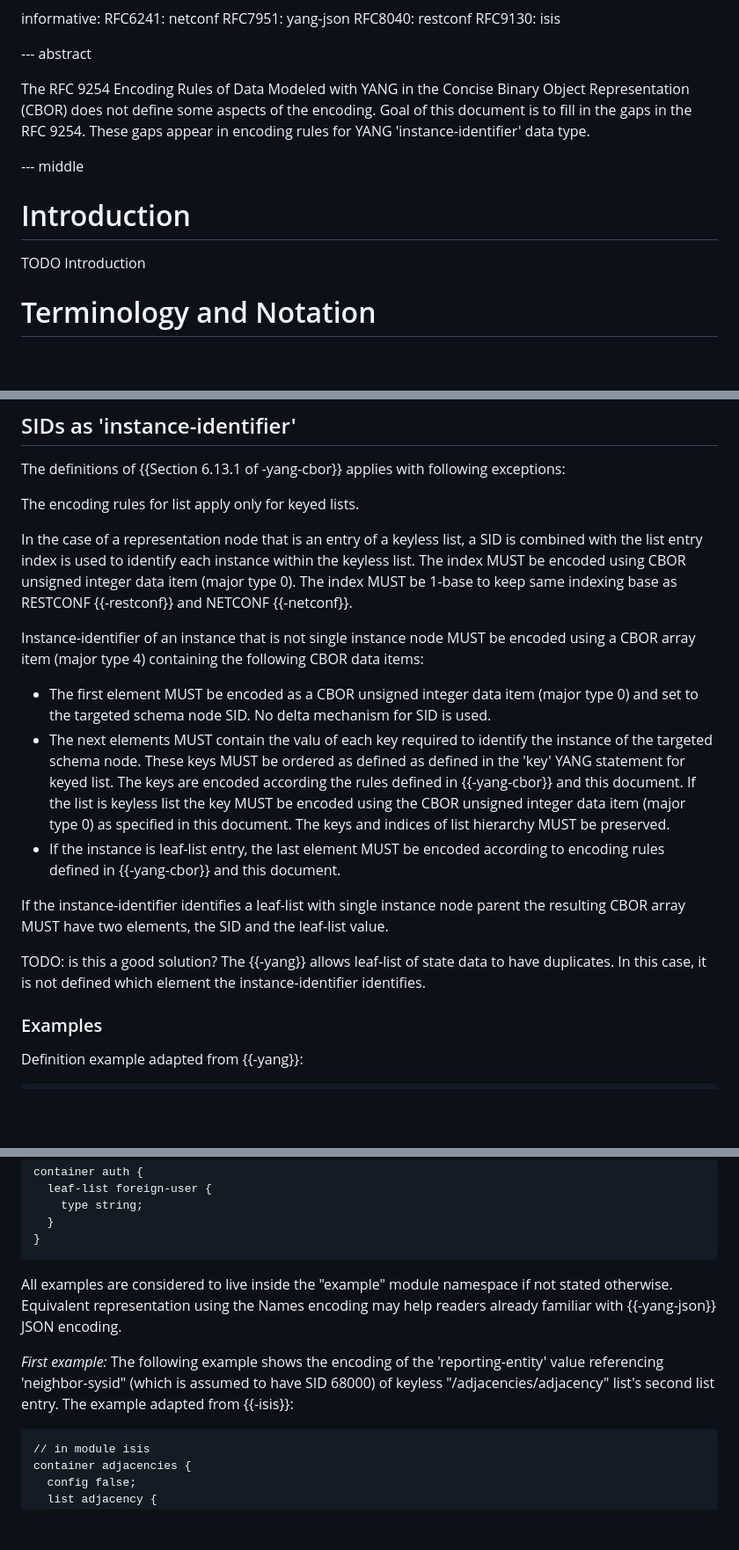
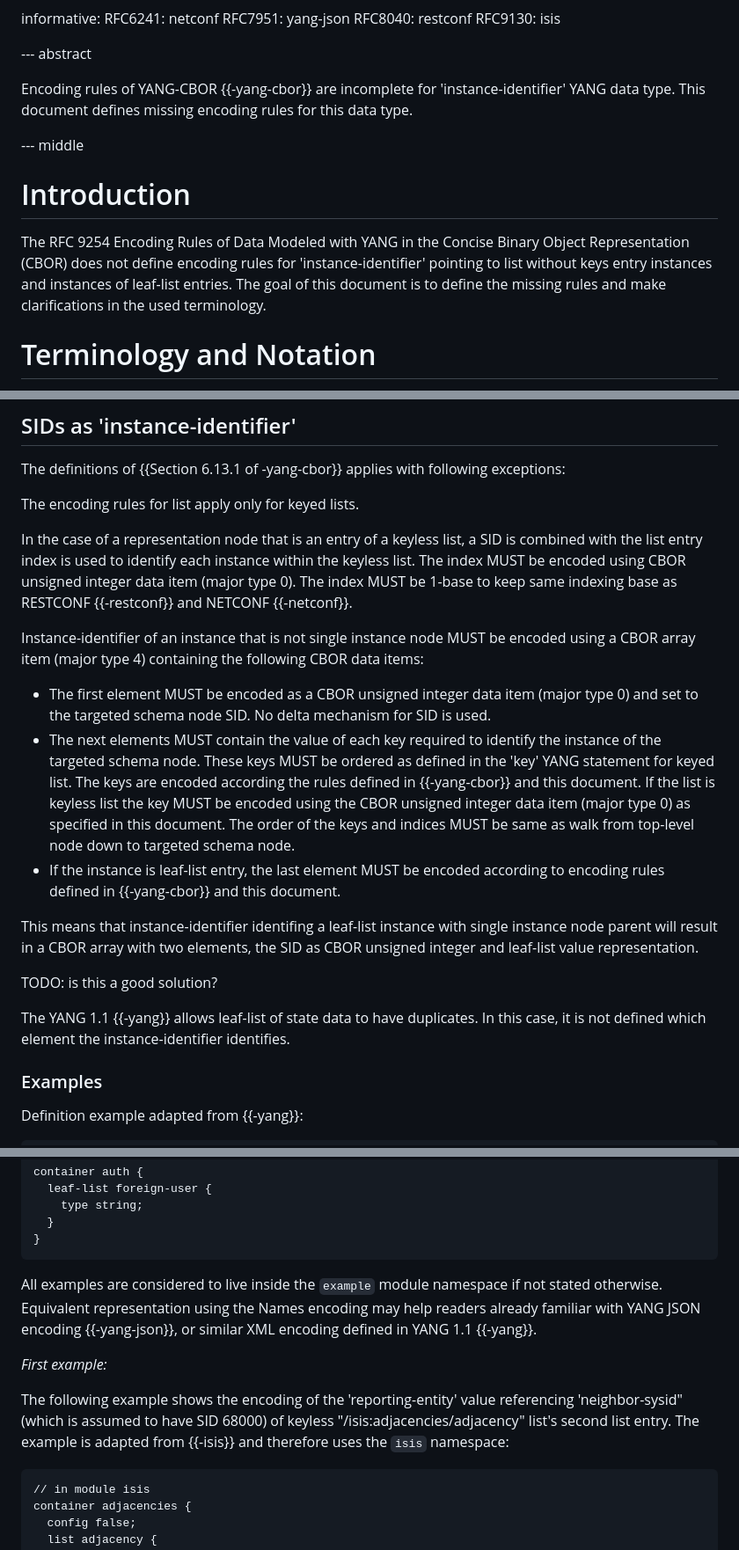
Before and after one commit to vvilimek/draft-vilimek-yang-cbor-inst-id, a Markdown page: draft-vilimek-yang-cbor-inst-id.md, 3 parts joined by grey strips. Shown at 88% size. GitHub-like rendering; blank space fills up the shorter version.

Commit message:
formatting and minor fixes

```diff
--- a/draft-vilimek-yang-cbor-inst-id.md
+++ b/draft-vilimek-yang-cbor-inst-id.md
@@ -47,16 +47,19 @@ informative:
 
 --- abstract
 
-The RFC 9254 Encoding Rules of Data Modeled with YANG in the Concise Binary Object Representation (CBOR) does not
-define some aspects of the encoding. Goal of this document is to fill in the gaps in the RFC 9254.
-These gaps appear in encoding rules for YANG 'instance-identifier' data type.
+Encoding rules of YANG-CBOR {{-yang-cbor}} are incomplete for
+'instance-identifier' YANG data type. This document defines missing encoding
+rules for this data type.
 
 --- middle
 
 # Introduction
 
-TODO Introduction
-
+The RFC 9254 Encoding Rules of Data Modeled with YANG in the Concise Binary
+Object Representation (CBOR) does not define encoding rules for
+'instance-identifier' pointing to list without keys entry instances and
+instances of leaf-list entries. The goal of this document is to define the
+missing rules and make clarifications in the used terminology.
 
 # Terminology and Notation
 
@@ -121,17 +124,32 @@ keyless list. The index MUST be encoded using CBOR unsigned integer data item
 (major type 0). The index MUST be 1-base to keep same indexing base as RESTCONF
 {{-restconf}} and NETCONF {{-netconf}}.
 
-Instance-identifier of an instance that is not single instance node MUST be encoded using a CBOR array item (major type 4) containing the following CBOR data items:
-- The first element MUST be encoded as a CBOR unsigned integer data item (major type 0) and set to the targeted schema node SID. No delta mechanism for SID is used.
-- The next elements MUST contain the valu of each key required to identify the instance of the targeted schema node. These keys MUST be ordered as defined as defined in the 'key' YANG statement for keyed list.
-  The keys are encoded according the rules defined in {{-yang-cbor}} and this document. If the list is keyless list the key MUST be encoded using the CBOR unsigned integer data item (major type 0) as specified in this document.
-  The keys and indices of list hierarchy MUST be preserved.
-- If the instance is leaf-list entry, the last element MUST be encoded according to encoding rules defined in {{-yang-cbor}} and this document.
+Instance-identifier of an instance that is not single instance node MUST be
+encoded using a CBOR array item (major type 4) containing the following CBOR
+data items:
 
-If the instance-identifier identifies a leaf-list with single instance node parent the resulting CBOR array MUST have two elements, the SID and the leaf-list value.
+- The first element MUST be encoded as a CBOR unsigned integer data item (major
+  type 0) and set to the targeted schema node SID. No delta mechanism for SID is
+  used.
+- The next elements MUST contain the value of each key required to identify the
+  instance of the targeted schema node. These keys MUST be ordered as defined in
+  the 'key' YANG statement for keyed list. The keys are encoded according the
+  rules defined in {{-yang-cbor}} and this document. If the list is keyless list
+  the key MUST be encoded using the CBOR unsigned integer data item (major type 0)
+  as specified in this document. The order of the keys and indices MUST be
+  same as walk from top-level node down to targeted schema node.
+- If the instance is leaf-list entry, the last element MUST be encoded
+  according to encoding rules defined in {{-yang-cbor}} and this document.
+
+This means that instance-identifier identifing a leaf-list instance with single
+instance node parent will result in a CBOR array with two elements, the SID as
+CBOR unsigned integer and leaf-list value representation.
+
 
 TODO: is this a good solution?
-The {{-yang}} allows leaf-list of state data to have duplicates. In this case, it is not defined which element the instance-identifier identifies.
+
+The YANG 1.1 {{-yang}} allows leaf-list of state data to have duplicates. In
+this case, it is not defined which element the instance-identifier identifies.
 
 ### Examples
 
@@ -156,12 +174,17 @@ container auth {
 }
 ~~~
 
-All examples are considered to live inside the "example" module namespace if not stated otherwise. Equivalent representation using the Names encoding may help readers already familiar with {{-yang-json}} JSON encoding.
+All examples are considered to live inside the `example` module namespace if
+not stated otherwise. Equivalent representation using the Names encoding may
+help readers already familiar with YANG JSON encoding {{-yang-json}}, or similar XML
+encoding defined in YANG 1.1 {{-yang}}.
 
 *First example:*
+
 The following example shows the encoding of the 'reporting-entity' value
-referencing 'neighbor-sysid" (which is assumed to have SID 68000) of keyless "/adjacencies/adjacency" list's second list entry. The example
-adapted from {{-isis}}:
+referencing 'neighbor-sysid" (which is assumed to have SID 68000) of keyless
+"/isis:adjacencies/adjacency" list's second list entry. The example is adapted from
+{{-isis}} and therefore uses the `isis` namespace:
 
 ~~~ yang
 // in module isis
```
Also changed, not shown: other parts of draft-vilimek-yang-cbor-inst-id.md (+34 -15 lines).
